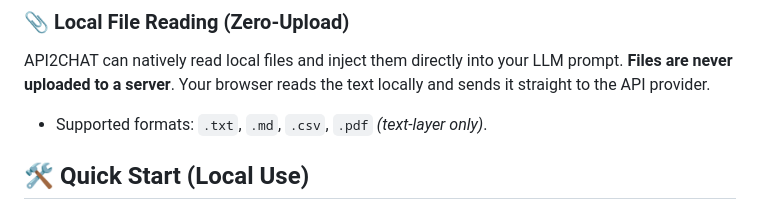
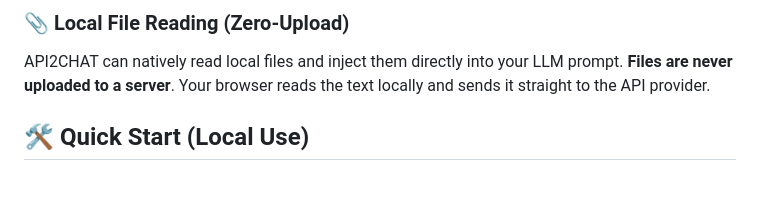
Before and after one commit to PacifAIst/API2CHAT, a Markdown page: README.md, the part around the change. GitHub-like rendering; blank space fills up the shorter version.

```diff
--- a/README.md
+++ b/README.md
@@ -42,7 +42,6 @@ API2CHAT features a sleek, terminal-inspired interface designed for speed and lo
 
 ### 📎 Local File Reading (Zero-Upload)
 API2CHAT can natively read local files and inject them directly into your LLM prompt. **Files are never uploaded to a server**. Your browser reads the text locally and sends it straight to the API provider.
-* Supported formats: `.txt`, `.md`, `.csv`, `.pdf` *(text-layer only)*.
 
 ## 🛠️ Quick Start (Local Use)
 
```
